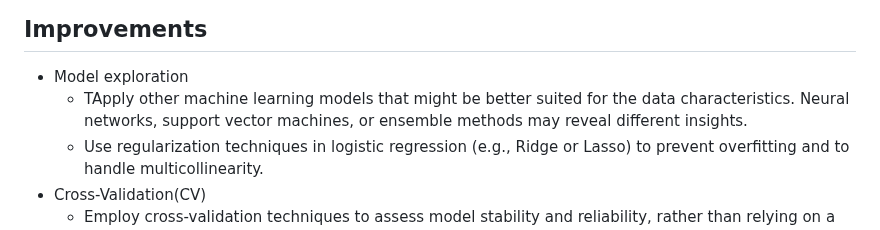
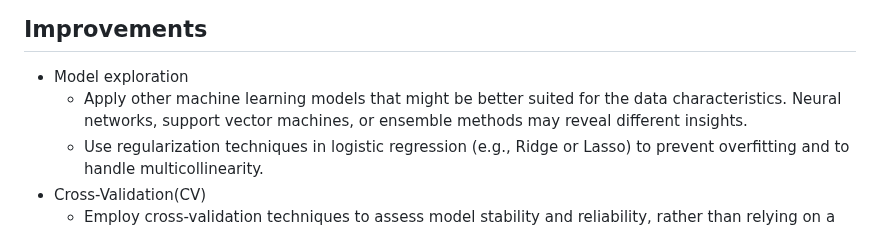
Before and after one commit to wangkinga/wangkinga.github.io, a Markdown page: README.md, the part around one of its changes. Drawn GitHub-style.

```diff
--- a/README.md
+++ b/README.md
@@ -104,7 +104,7 @@ Sub-problem
 ## Improvements
 
 - Model exploration
-  - TApply other machine learning models that might be better suited for the data characteristics. Neural networks, support vector machines, or ensemble methods may reveal different insights.
+  - Apply other machine learning models that might be better suited for the data characteristics. Neural networks, support vector machines, or ensemble methods may reveal different insights.
   - Use regularization techniques in logistic regression (e.g., Ridge or Lasso) to prevent overfitting and to handle multicollinearity.
 - Cross-Validation(CV)
   - Employ cross-validation techniques to assess model stability and reliability, rather than relying on a single train-test split.
```
Also changed, not shown: other parts of README.md (+1 -1 lines).
